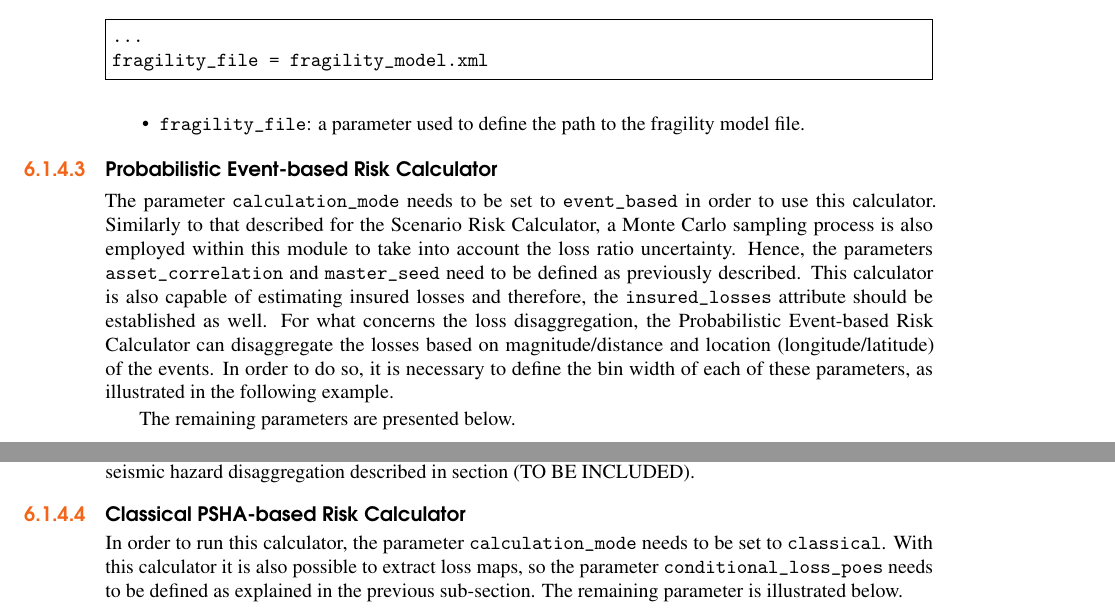
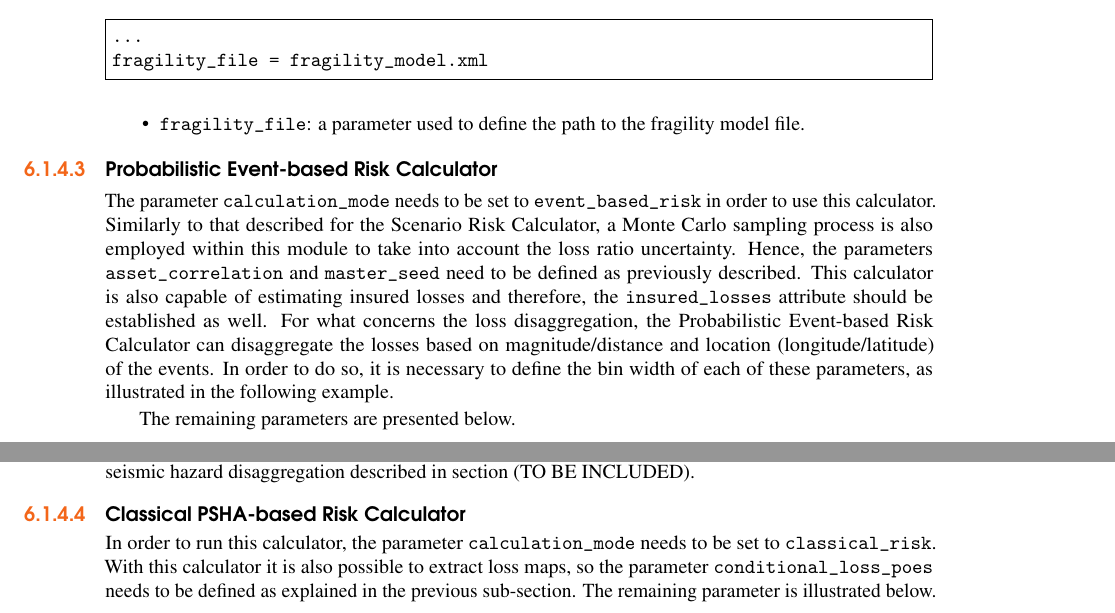
Before and after one commit to GEMScienceTools/oq-engine-docs, a LaTeX thesis (oq-manual.tex, which reads oqum/risk/02-usingRiskModule.tex): two parts of pages 78 and 79 of 107, joined at a grey line, cut so that both start at the same text. Compiled offline with pdfLaTeX.

Commit message:
param calculation_mode changed in risk config
The acceptable values of the parameter calculation_mode in the risk
configuration files have changed:
In OpenQuake v1.0, the values were classical, event_based and scenario;
In OpenQuake v1.2 the values are classical_risk, event_based_risk and
scenario_risk instead.
The names classical, event_based and scenario are now reserved for the
hazard calculators.

```diff
--- a/oqum/risk/02-usingRiskModule.tex
+++ b/oqum/risk/02-usingRiskModule.tex
@@ -614,7 +614,7 @@ fragility_file = fragility_model.xml
 \end{itemize}
 
 \subsubsection{Probabilistic Event-based Risk Calculator}
-The parameter \Verb+calculation_mode+ needs to be set to \Verb+event_based+ in order to use this calculator. Similarly to that described for the Scenario Risk Calculator, a Monte Carlo sampling process is also employed within this module to take into account the loss ratio uncertainty. Hence, the parameters \Verb+asset_correlation+ and \Verb+master_seed+ need to be defined as previously described. This calculator is also capable of estimating insured losses and therefore, the \Verb+insured_losses+ attribute should be established as well.
+The parameter \Verb+calculation_mode+ needs to be set to \Verb+event_based_risk+ in order to use this calculator. Similarly to that described for the Scenario Risk Calculator, a Monte Carlo sampling process is also employed within this module to take into account the loss ratio uncertainty. Hence, the parameters \Verb+asset_correlation+ and \Verb+master_seed+ need to be defined as previously described. This calculator is also capable of estimating insured losses and therefore, the \Verb+insured_losses+ attribute should be established as well.
 For what concerns the loss disaggregation, the Probabilistic Event-based Risk Calculator can disaggregate the losses based on magnitude/distance and location (longitude/latitude) of the events. In order to do so, it is necessary to define the bin width of each of these parameters, as illustrated in the following example.
 
  The remaining parameters are presented below.
@@ -652,7 +652,7 @@ conditional_loss_poes = 0.01, 0.05, 0.1
 The definition of the parameters for the loss disaggregation follow the same rules established for the seismic hazard disaggregation described in section (TO BE INCLUDED).
 
 \subsubsection{Classical PSHA-based Risk Calculator}
-In order to run this calculator, the parameter \Verb+calculation_mode+ needs to be set to \Verb+classical+. With this calculator it is also possible to extract loss maps, so the parameter \Verb+conditional_loss_poes+ needs to be defined as explained in the previous sub-section. The remaining parameter is illustrated below.
+In order to run this calculator, the parameter \Verb+calculation_mode+ needs to be set to \Verb+classical_risk+. With this calculator it is also possible to extract loss maps, so the parameter \Verb+conditional_loss_poes+ needs to be defined as explained in the previous sub-section. The remaining parameter is illustrated below.
 \begin{Verbatim}[frame=single, commandchars=\\\{\}, samepage=true]
 ...
 structural_vulnerability_file = struct_vul_model.xml
```
Also changed, not shown: oqum/risk/02-usingRiskModule.tex (6 more changed lines).
